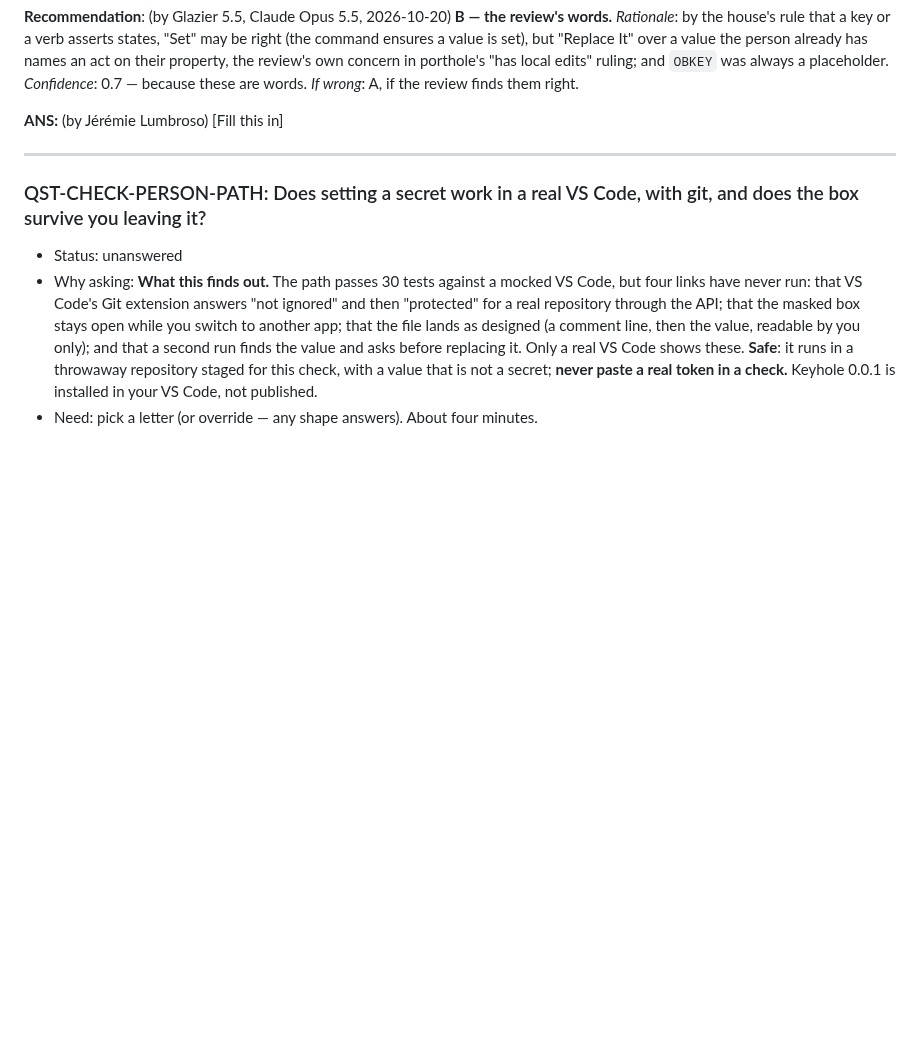
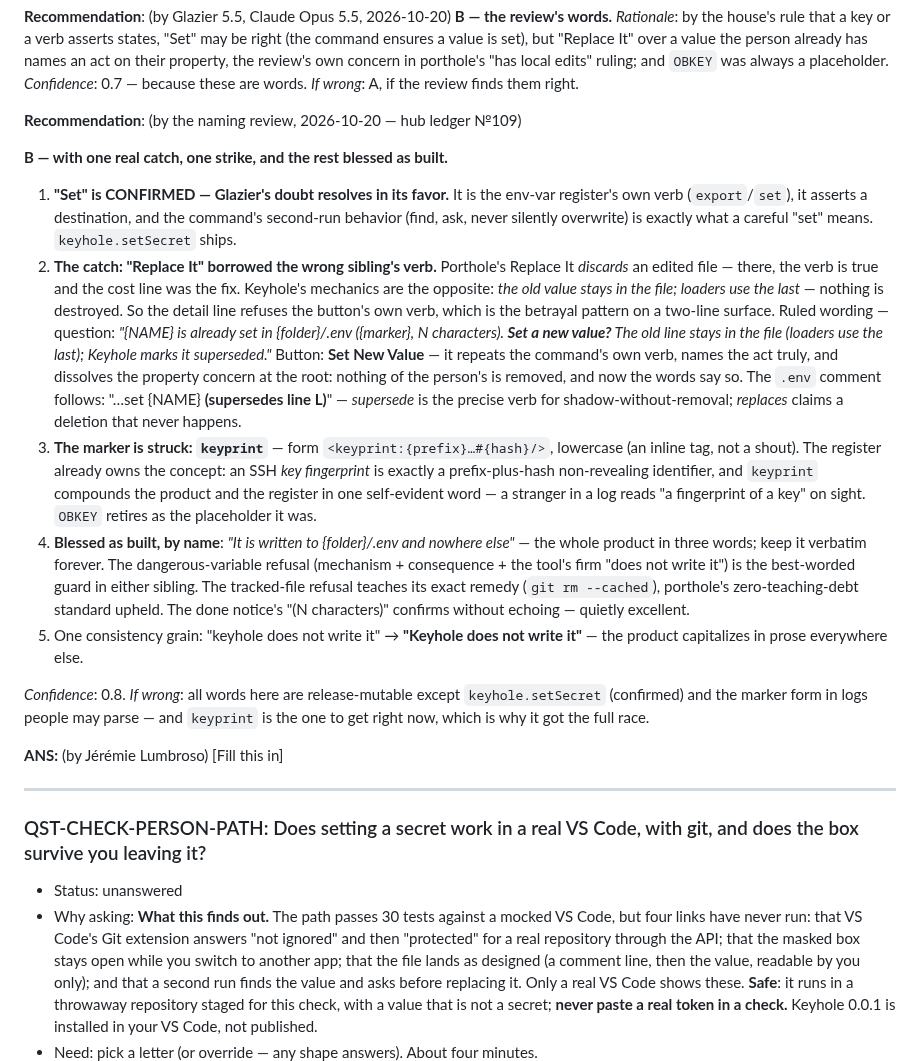
Before and after one commit to jlumbroso/keyhole, a Markdown page: docs/adr/0002-the-persons-path-setting-a-secret-in-env.md, the part around the change. Rendered like a GitHub page; blank space fills up the shorter version.

Commit message:
docs: ADR-0002 QST-NAME-PERSON-PATH — naming review rules B: Set confirmed; 'Set New Value' replaces the borrowed Replace It (keyhole supersedes, never discards); keyprint struck for OBKEY Co-Authored-By: Claude Fable 5 <noreply@anthropic.com>

```diff
--- a/docs/adr/0002-the-persons-path-setting-a-secret-in-env.md
+++ b/docs/adr/0002-the-persons-path-setting-a-secret-in-env.md
@@ -69,6 +69,18 @@ Options:
 
 **Recommendation**: (by Glazier 5.5, Claude Opus 5.5, 2026-10-20)
 **B — the review's words.** *Rationale*: by the house's rule that a key or a verb asserts states, "Set" may be right (the command ensures a value is set), but "Replace It" over a value the person already has names an act on their property, the review's own concern in porthole's "has local edits" ruling; and `OBKEY` was always a placeholder. *Confidence*: 0.7 — because these are words. *If wrong*: A, if the review finds them right.
+
+**Recommendation**: (by the naming review, 2026-10-20 — hub ledger №109)
+
+**B — with one real catch, one strike, and the rest blessed as built.**
+
+1. **"Set" is CONFIRMED — Glazier's doubt resolves in its favor.** It is the env-var register's own verb (`export`/`set`), it asserts a destination, and the command's second-run behavior (find, ask, never silently overwrite) is exactly what a careful "set" means. `keyhole.setSecret` ships.
+2. **The catch: "Replace It" borrowed the wrong sibling's verb.** Porthole's Replace It *discards* an edited file — there, the verb is true and the cost line was the fix. Keyhole's mechanics are the opposite: *the old value stays in the file; loaders use the last* — nothing is destroyed. So the detail line refuses the button's own verb, which is the betrayal pattern on a two-line surface. Ruled wording — question: *"{NAME} is already set in {folder}/.env ({marker}, N characters). **Set a new value?** The old line stays in the file (loaders use the last); Keyhole marks it superseded."* Button: **Set New Value** — it repeats the command's own verb, names the act truly, and dissolves the property concern at the root: nothing of the person's is removed, and now the words say so. The `.env` comment follows: "…set {NAME} **(supersedes line L)**" — *supersede* is the precise verb for shadow-without-removal; *replaces* claims a deletion that never happens.
+3. **The marker is struck: `keyprint`** — form `<keyprint:{prefix}…#{hash}/>`, lowercase (an inline tag, not a shout). The register already owns the concept: an SSH *key fingerprint* is exactly a prefix-plus-hash non-revealing identifier, and `keyprint` compounds the product and the register in one self-evident word — a stranger in a log reads "a fingerprint of a key" on sight. `OBKEY` retires as the placeholder it was.
+4. **Blessed as built, by name**: *"It is written to {folder}/.env and nowhere else"* — the whole product in three words; keep it verbatim forever. The dangerous-variable refusal (mechanism + consequence + the tool's firm "does not write it") is the best-worded guard in either sibling. The tracked-file refusal teaches its exact remedy (`git rm --cached`), porthole's zero-teaching-debt standard upheld. The done notice's "(N characters)" confirms without echoing — quietly excellent.
+5. One consistency grain: "keyhole does not write it" → **"Keyhole does not write it"** — the product capitalizes in prose everywhere else.
+
+*Confidence*: 0.8. *If wrong*: all words here are release-mutable except `keyhole.setSecret` (confirmed) and the marker form in logs people may parse — and `keyprint` is the one to get right now, which is why it got the full race.
 
 **ANS:** (by Jérémie Lumbroso)
 [Fill this in]   <!-- literal placeholder — parser-significant, do not paraphrase -->
```
